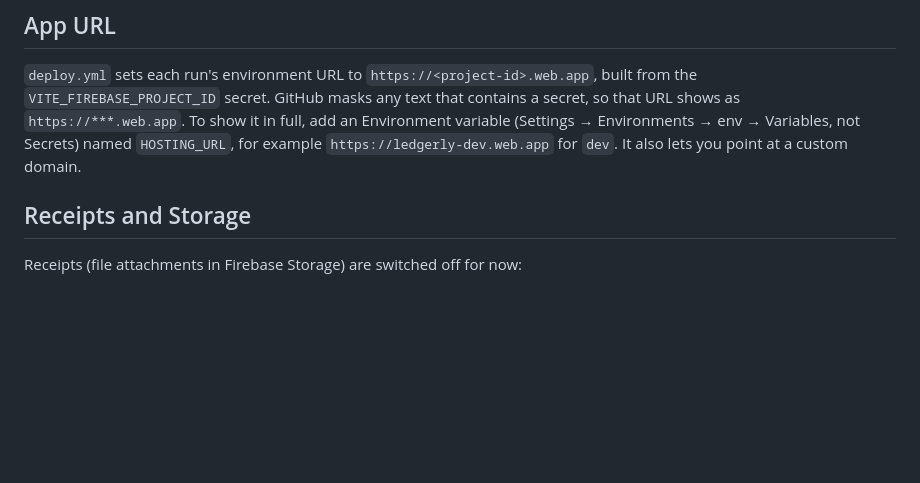
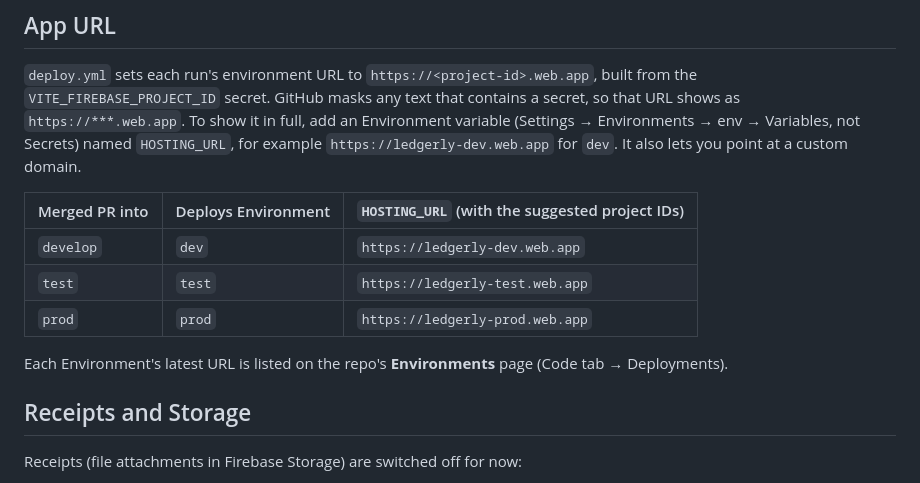
Before and after one commit to TharunChowdary744/expense-tracker, a Markdown page: docs/DEPLOYMENT.md, the part around the change. Drawn GitHub-style; blank space fills up the shorter version.

Commit message:
docs(deploy): list the app URL for each environment
Co-Authored-By: Claude Opus 5.5 (1M context) <noreply@anthropic.com>
Claude-Session: https://claude.ai/code/session_01Uodt6CZ5qPyEcKQHDabN7i

```diff
--- a/docs/DEPLOYMENT.md
+++ b/docs/DEPLOYMENT.md
@@ -59,6 +59,14 @@ Replace the value in the Environment (Settings → Environments → env → secr
 
 `deploy.yml` sets each run's environment URL to `https://<project-id>.web.app`, built from the `VITE_FIREBASE_PROJECT_ID` secret. GitHub masks any text that contains a secret, so that URL shows as `https://***.web.app`. To show it in full, add an Environment variable (Settings → Environments → env → Variables, not Secrets) named `HOSTING_URL`, for example `https://ledgerly-dev.web.app` for `dev`. It also lets you point at a custom domain.
 
+| Merged PR into | Deploys Environment | `HOSTING_URL` (with the suggested project IDs) |
+| -------------- | ------------------- | ---------------------------------------------- |
+| `develop`      | `dev`               | `https://ledgerly-dev.web.app`                 |
+| `test`         | `test`              | `https://ledgerly-test.web.app`                |
+| `prod`         | `prod`              | `https://ledgerly-prod.web.app`                |
+
+Each Environment's latest URL is listed on the repo's **Environments** page (Code tab → Deployments).
+
 ## Receipts and Storage
 
 Receipts (file attachments in Firebase Storage) are switched off for now:
```
